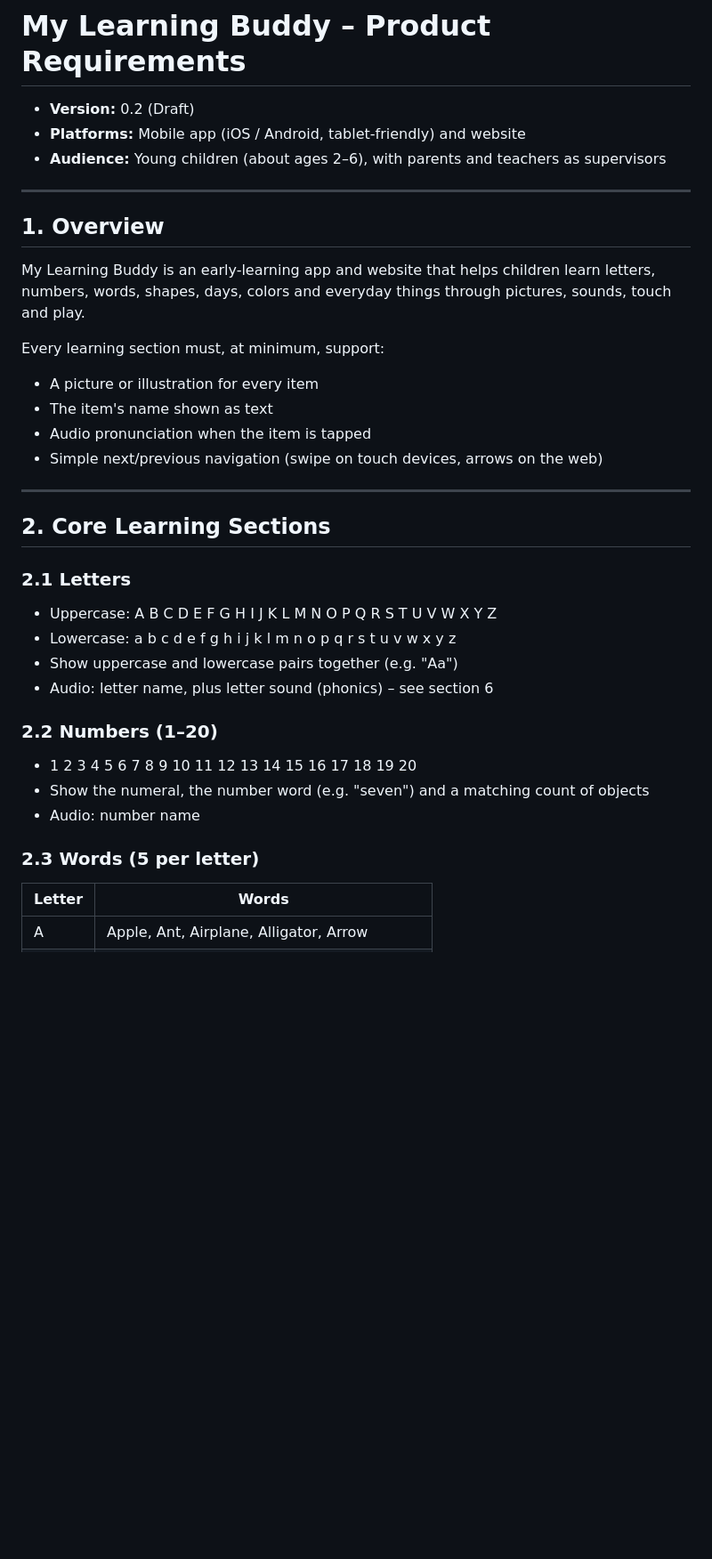
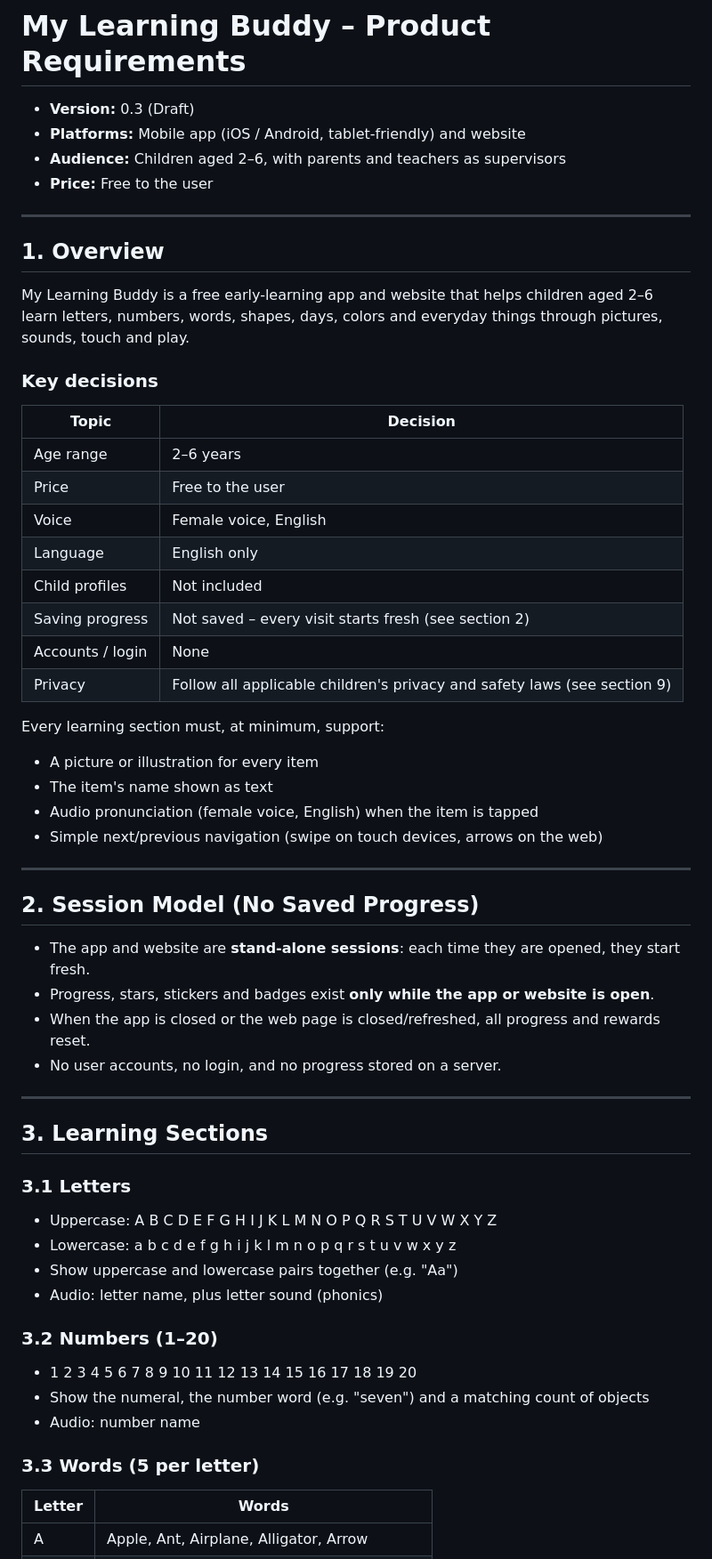
Before and after one commit to nannapp12/MyLearningBuddy, a Markdown page: requirements.md, the part around one of its changes. Shown at 89% size. Drawn GitHub-style; blank space fills up the shorter version.

```diff
--- a/requirements.md
+++ b/requirements.md
@@ -1,40 +1,63 @@
 # My Learning Buddy – Product Requirements
 
-- **Version:** 0.2 (Draft)
+- **Version:** 0.3 (Draft)
 - **Platforms:** Mobile app (iOS / Android, tablet-friendly) and website
-- **Audience:** Young children (about ages 2–6), with parents and teachers as supervisors
+- **Audience:** Children aged 2–6, with parents and teachers as supervisors
+- **Price:** Free to the user
 
 ---
 
 ## 1. Overview
 
-My Learning Buddy is an early-learning app and website that helps children learn
-letters, numbers, words, shapes, days, colors and everyday things through
-pictures, sounds, touch and play.
+My Learning Buddy is a free early-learning app and website that helps children
+aged 2–6 learn letters, numbers, words, shapes, days, colors and everyday things
+through pictures, sounds, touch and play.
+
+### Key decisions
+
+| Topic | Decision |
+|---|---|
+| Age range | 2–6 years |
+| Price | Free to the user |
+| Voice | Female voice, English |
+| Language | English only |
+| Child profiles | Not included |
+| Saving progress | Not saved – every visit starts fresh (see section 2) |
+| Accounts / login | None |
+| Privacy | Follow all applicable children's privacy and safety laws (see section 9) |
 
 Every learning section must, at minimum, support:
 
 - A picture or illustration for every item
 - The item's name shown as text
-- Audio pronunciation when the item is tapped
+- Audio pronunciation (female voice, English) when the item is tapped
 - Simple next/previous navigation (swipe on touch devices, arrows on the web)
 
 ---
 
-## 2. Core Learning Sections
+## 2. Session Model (No Saved Progress)
 
-### 2.1 Letters
+- The app and website are **stand-alone sessions**: each time they are opened, they start fresh.
+- Progress, stars, stickers and badges exist **only while the app or website is open**.
+- When the app is closed or the web page is closed/refreshed, all progress and rewards reset.
+- No user accounts, no login, and no progress stored on a server.
+
+---
+
+## 3. Learning Sections
+
+### 3.1 Letters
 - Uppercase: A B C D E F G H I J K L M N O P Q R S T U V W X Y Z
 - Lowercase: a b c d e f g h i j k l m n o p q r s t u v w x y z
 - Show uppercase and lowercase pairs together (e.g. "Aa")
-- Audio: letter name, plus letter sound (phonics) – see section 6
+- Audio: letter name, plus letter sound (phonics)
 
-### 2.2 Numbers (1–20)
+### 3.2 Numbers (1–20)
 - 1 2 3 4 5 6 7 8 9 10 11 12 13 14 15 16 17 18 19 20
 - Show the numeral, the number word (e.g. "seven") and a matching count of objects
 - Audio: number name
 
-### 2.3 Words (5 per letter)
+### 3.3 Words (5 per letter)
 
 | Letter | Words |
 |---|---|
```
Also changed, not shown: other parts of requirements.md (+75 -100 lines).
